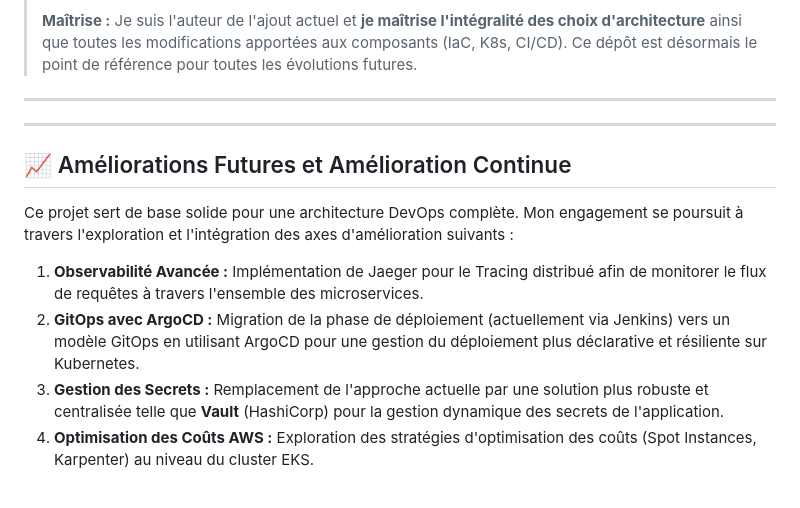
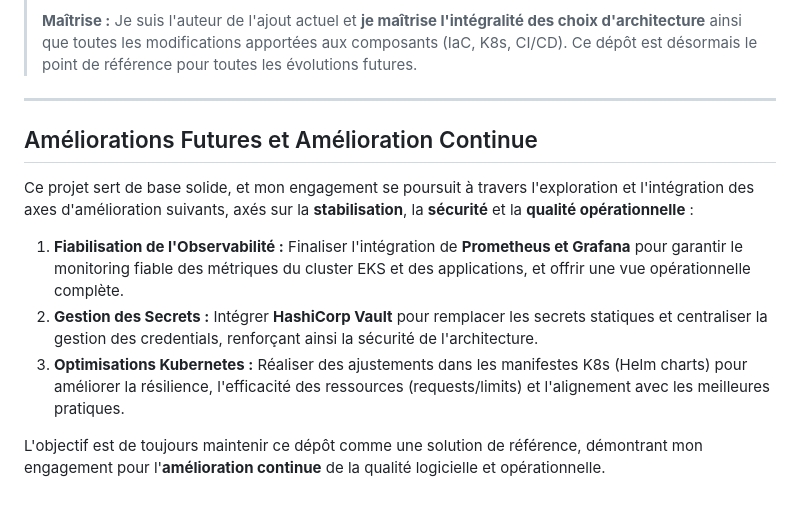
Before and after one commit to MahdiMAB/Socks-Shop, a Markdown page: README.md, the part around the change. Drawn GitHub-style.

```diff
--- a/README.md
+++ b/README.md
@@ -43,12 +43,12 @@ Le dépôt regroupe tous les artefacts nécessaires pour le déploiement E2E (En
 
 ---
 
----
-## 📈 Améliorations Futures et Amélioration Continue
+##  Améliorations Futures et Amélioration Continue
 
-Ce projet sert de base solide pour une architecture DevOps complète. Mon engagement se poursuit à travers l'exploration et l'intégration des axes d'amélioration suivants :
+Ce projet sert de base solide, et mon engagement se poursuit à travers l'exploration et l'intégration des axes d'amélioration suivants, axés sur la **stabilisation**, la **sécurité** et la **qualité opérationnelle** :
 
-1.  **Observabilité Avancée :** Implémentation de Jaeger pour le Tracing distribué afin de monitorer le flux de requêtes à travers l'ensemble des microservices.
-2.  **GitOps avec ArgoCD :** Migration de la phase de déploiement (actuellement via Jenkins) vers un modèle GitOps en utilisant ArgoCD pour une gestion du déploiement plus déclarative et résiliente sur Kubernetes.
-3.  **Gestion des Secrets :** Remplacement de l'approche actuelle par une solution plus robuste et centralisée telle que **Vault** (HashiCorp) pour la gestion dynamique des secrets de l'application.
-4.  **Optimisation des Coûts AWS :** Exploration des stratégies d'optimisation des coûts (Spot Instances, Karpenter) au niveau du cluster EKS.
+1.  **Fiabilisation de l'Observabilité :** Finaliser l'intégration de **Prometheus et Grafana** pour garantir le monitoring fiable des métriques du cluster EKS et des applications, et offrir une vue opérationnelle complète.
+2.  **Gestion des Secrets :** Intégrer **HashiCorp Vault** pour remplacer les secrets statiques et centraliser la gestion des credentials, renforçant ainsi la sécurité de l'architecture.
+3.  **Optimisations Kubernetes :** Réaliser des ajustements dans les manifestes K8s (Helm charts) pour améliorer la résilience, l'efficacité des ressources (requests/limits) et l'alignement avec les meilleures pratiques.
+
+L'objectif est de toujours maintenir ce dépôt comme une solution de référence, démontrant mon engagement pour l'**amélioration continue** de la qualité logicielle et opérationnelle.
```
